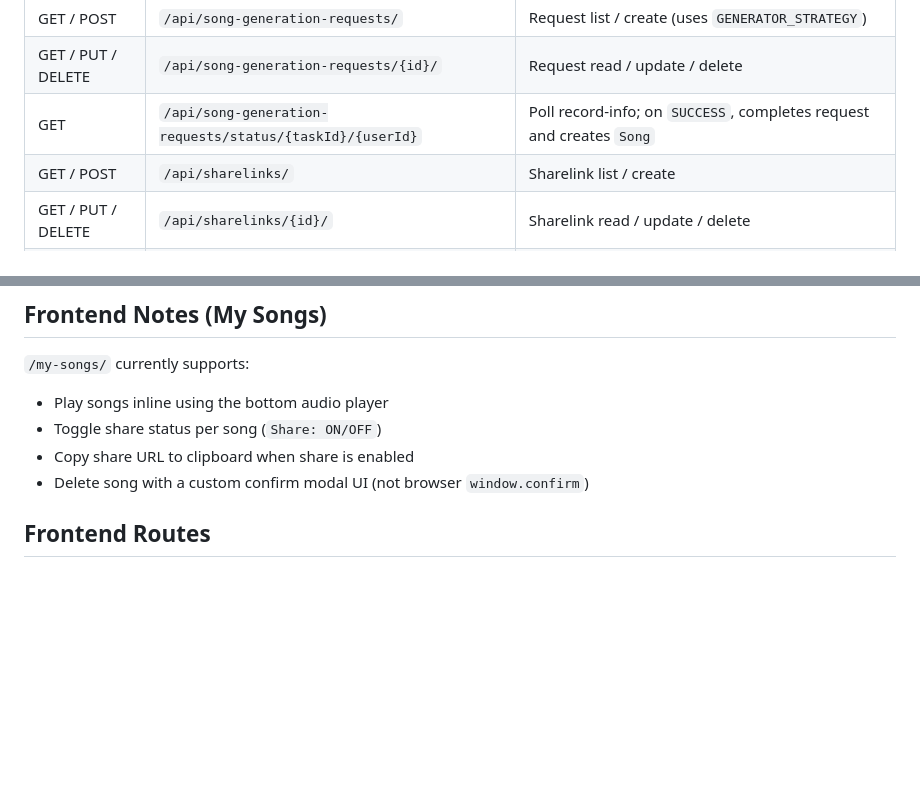
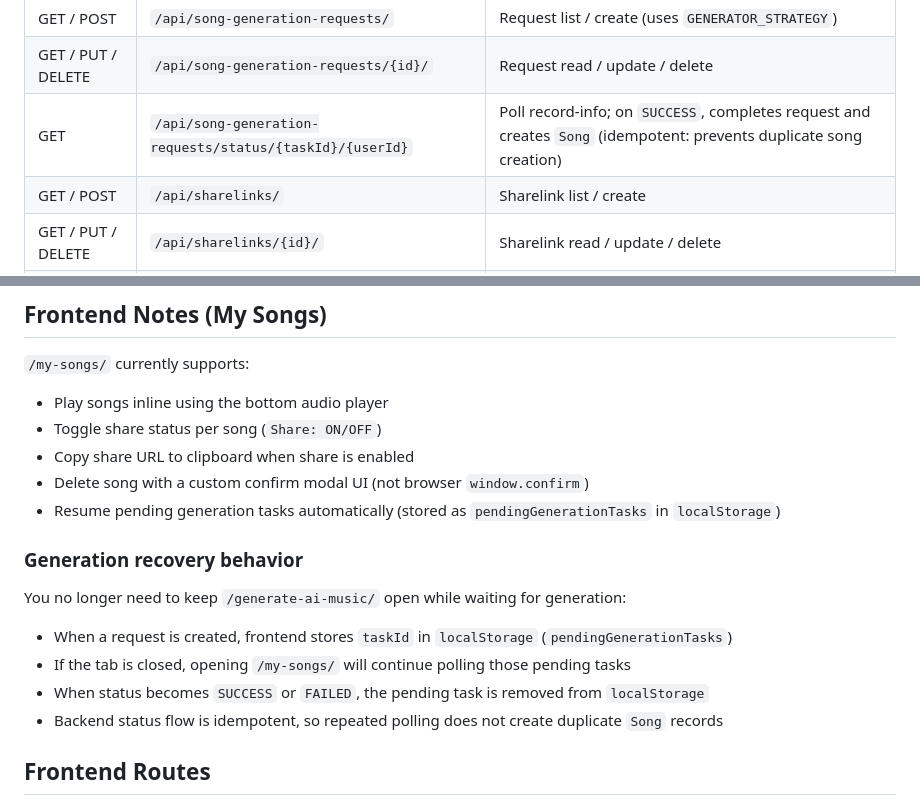
Before and after one commit to PPXNN/cithai-django, a Markdown page: README.md, 2 parts joined by grey strips. Rendered like a GitHub page; blank space fills up the shorter version.

Commit message:
Enhance README.md to clarify the idempotent behavior of song generation requests and document the new generation recovery features. This improves user understanding of task management and recovery during song creation.

```diff
--- a/README.md
+++ b/README.md
@@ -283,7 +283,7 @@ Run the server and visit the links below in your browser to test CRUD via the DR
 | POST | `/api/user/auth/google/redirect/` | Google redirect callback endpoint used by frontend Google button |
 | GET / POST | `/api/song-generation-requests/` | Request list / create (uses `GENERATOR_STRATEGY`) |
 | GET / PUT / DELETE | `/api/song-generation-requests/{id}/` | Request read / update / delete |
-| GET | `/api/song-generation-requests/status/{taskId}/{userId}` | Poll record-info; on `SUCCESS`, completes request and creates `Song` |
+| GET | `/api/song-generation-requests/status/{taskId}/{userId}` | Poll record-info; on `SUCCESS`, completes request and creates `Song` (idempotent: prevents duplicate song creation) |
 | GET / POST | `/api/sharelinks/` | Sharelink list / create |
 | GET / PUT / DELETE | `/api/sharelinks/{id}/` | Sharelink read / update / delete |
 | GET | `/api/sharelinks/public/{id}/` | Public share URL (only when `is_active=true`) |
@@ -331,6 +331,16 @@ Sign out:
 - Toggle share status per song (`Share: ON/OFF`)
 - Copy share URL to clipboard when share is enabled
 - Delete song with a custom confirm modal UI (not browser `window.confirm`)
+- Resume pending generation tasks automatically (stored as `pendingGenerationTasks` in `localStorage`)
+
+### Generation recovery behavior
+
+You no longer need to keep `/generate-ai-music/` open while waiting for generation:
+
+- When a request is created, frontend stores `taskId` in `localStorage` (`pendingGenerationTasks`)
+- If the tab is closed, opening `/my-songs/` will continue polling those pending tasks
+- When status becomes `SUCCESS` or `FAILED`, the pending task is removed from `localStorage`
+- Backend status flow is idempotent, so repeated polling does not create duplicate `Song` records
 
 ## Frontend Routes
 
```
